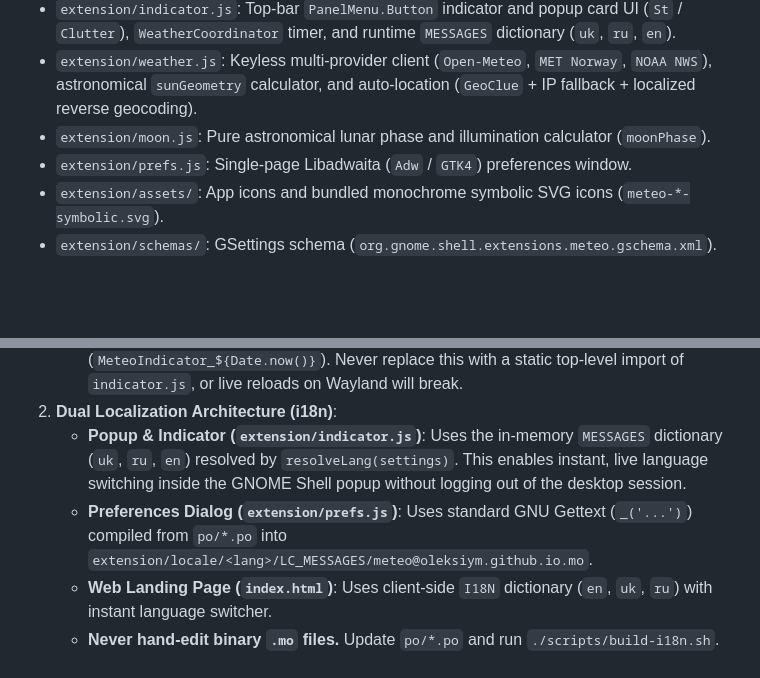
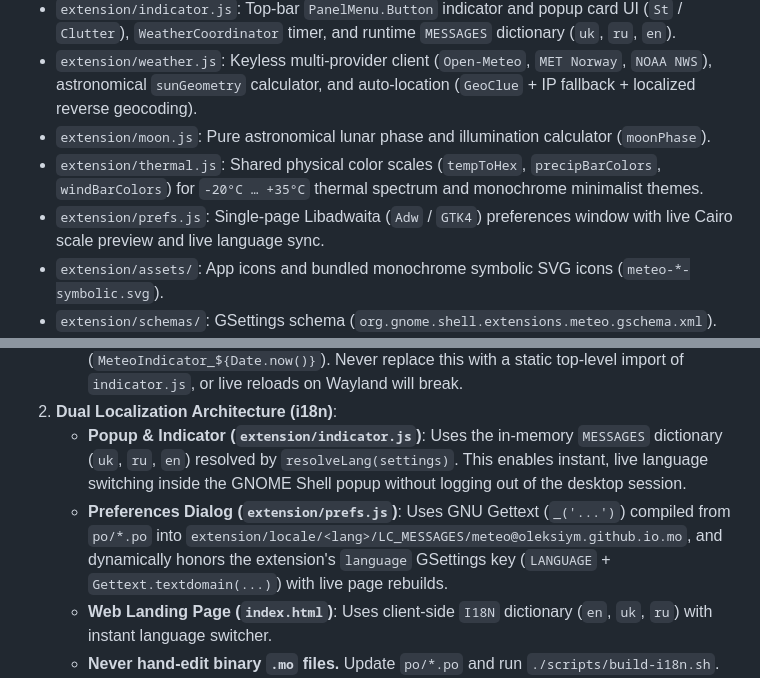
Before and after one commit to OleksiyM/GnomeMeteo, a Markdown page: AGENTS.md, 2 parts joined by grey strips. Rendered like a GitHub page; blank space fills up the shorter version.

```diff
--- a/AGENTS.md
+++ b/AGENTS.md
@@ -10,7 +10,8 @@ GnomeMeteo (`meteo@oleksiym.github.io`) is a lightweight, modern GNOME Shell ext
 - `extension/indicator.js`: Top-bar `PanelMenu.Button` indicator and popup card UI (`St` / `Clutter`), `WeatherCoordinator` timer, and runtime `MESSAGES` dictionary (`uk`, `ru`, `en`).
 - `extension/weather.js`: Keyless multi-provider client (`Open-Meteo`, `MET Norway`, `NOAA NWS`), astronomical `sunGeometry` calculator, and auto-location (`GeoClue` + IP fallback + localized reverse geocoding).
 - `extension/moon.js`: Pure astronomical lunar phase and illumination calculator (`moonPhase`).
-- `extension/prefs.js`: Single-page Libadwaita (`Adw` / `GTK4`) preferences window.
+- `extension/thermal.js`: Shared physical color scales (`tempToHex`, `precipBarColors`, `windBarColors`) for `-20°C … +35°C` thermal spectrum and monochrome minimalist themes.
+- `extension/prefs.js`: Single-page Libadwaita (`Adw` / `GTK4`) preferences window with live Cairo scale preview and live language sync.
 - `extension/assets/`: App icons and bundled monochrome symbolic SVG icons (`meteo-*-symbolic.svg`).
 - `extension/schemas/`: GSettings schema (`org.gnome.shell.extensions.meteo.gschema.xml`).
 - `po/`: GNU Gettext catalogs (`uk.po`, `ru.po`, `meteo@oleksiym.github.io.pot`, `LINGUAS`) for `prefs.js`.
@@ -24,7 +25,7 @@ GnomeMeteo (`meteo@oleksiym.github.io`) is a lightweight, modern GNOME Shell ext
    - `extension/extension.js` dynamically imports `indicator.js` with a cache-busting timestamp, and `MeteoIndicator` registers a unique GType (`MeteoIndicator_${Date.now()}`). Never replace this with a static top-level import of `indicator.js`, or live reloads on Wayland will break.
 2. **Dual Localization Architecture (i18n)**:
    - **Popup & Indicator (`extension/indicator.js`)**: Uses the in-memory `MESSAGES` dictionary (`uk`, `ru`, `en`) resolved by `resolveLang(settings)`. This enables instant, live language switching inside the GNOME Shell popup without logging out of the desktop session.
-   - **Preferences Dialog (`extension/prefs.js`)**: Uses standard GNU Gettext (`_('...')`) compiled from `po/*.po` into `extension/locale/<lang>/LC_MESSAGES/meteo@oleksiym.github.io.mo`.
+   - **Preferences Dialog (`extension/prefs.js`)**: Uses GNU Gettext (`_('...')`) compiled from `po/*.po` into `extension/locale/<lang>/LC_MESSAGES/meteo@oleksiym.github.io.mo`, and dynamically honors the extension's `language` GSettings key (`LANGUAGE` + `Gettext.textdomain(...)`) with live page rebuilds.
    - **Web Landing Page (`index.html`)**: Uses client-side `I18N` dictionary (`en`, `uk`, `ru`) with instant language switcher.
    - **Never hand-edit binary `.mo` files.** Update `po/*.po` and run `./scripts/build-i18n.sh`.
 3. **GTK4 vs GNOME Shell `St` / `Clutter`**:
```
Also changed, not shown: README.md (+10 -11 lines), screenshots/05-preferences.png, screenshots/screenshot-1.png, 13 other files.
